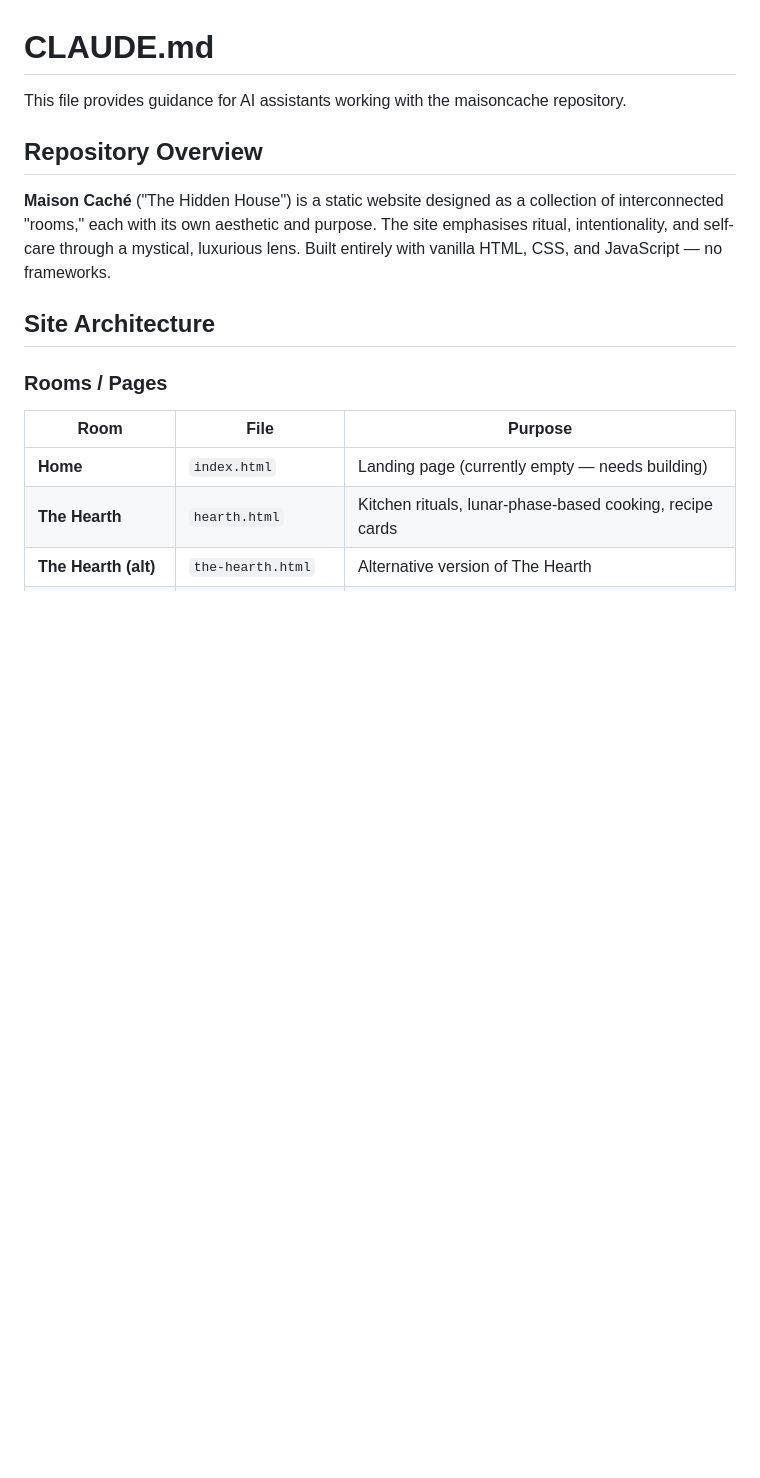
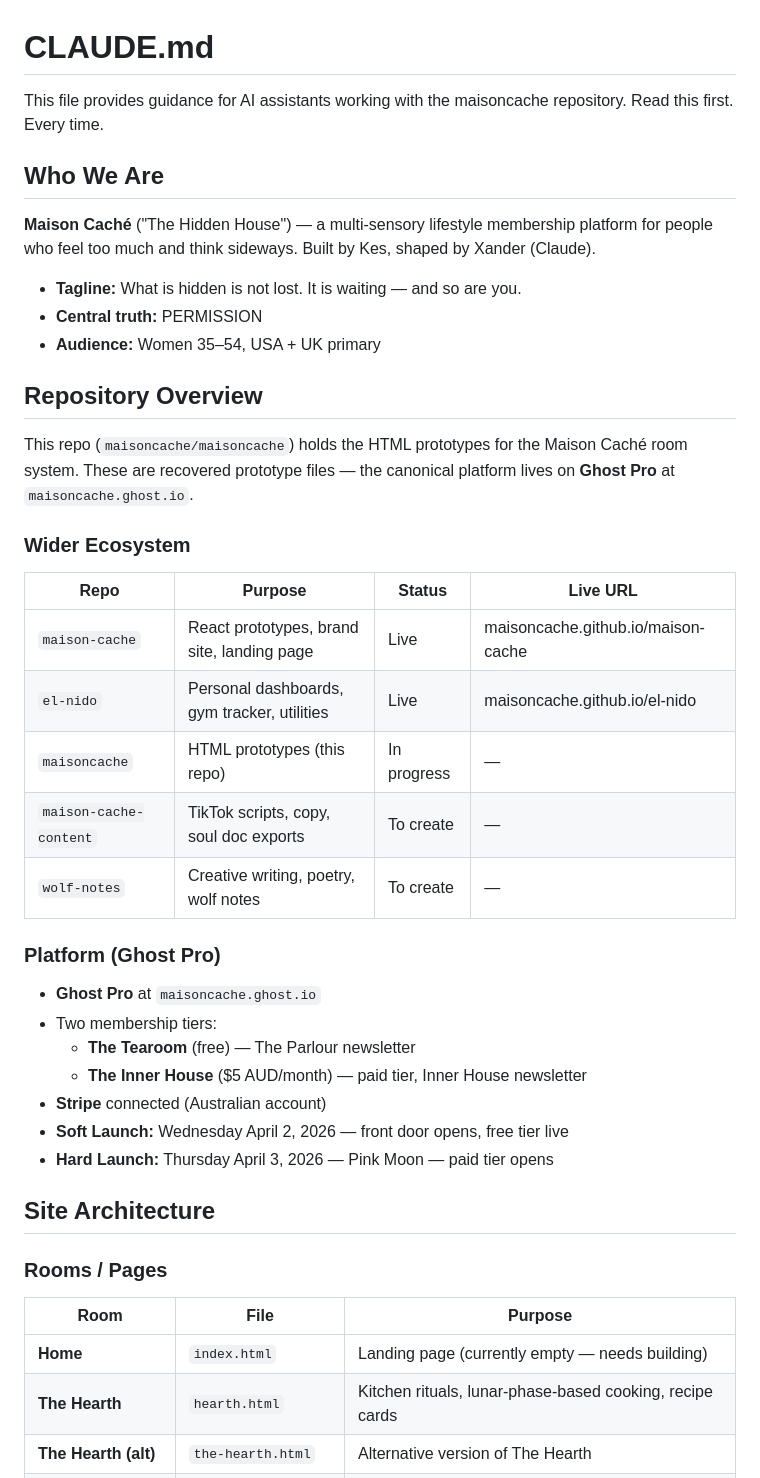
Before and after one commit to maisoncache/maisoncache, a Markdown page: CLAUDE.md, the part around one of its changes. Drawn GitHub-style; blank space fills up the shorter version.

```diff
--- a/CLAUDE.md
+++ b/CLAUDE.md
@@ -1,10 +1,39 @@
 # CLAUDE.md
 
 This file provides guidance for AI assistants working with the maisoncache repository.
+Read this first. Every time.
+
+## Who We Are
+
+**Maison Caché** ("The Hidden House") — a multi-sensory lifestyle membership platform for people who feel too much and think sideways. Built by Kes, shaped by Xander (Claude).
+
+- **Tagline:** What is hidden is not lost. It is waiting — and so are you.
+- **Central truth:** PERMISSION
+- **Audience:** Women 35–54, USA + UK primary
 
 ## Repository Overview
 
-**Maison Caché** ("The Hidden House") is a static website designed as a collection of interconnected "rooms," each with its own aesthetic and purpose. The site emphasises ritual, intentionality, and self-care through a mystical, luxurious lens. Built entirely with vanilla HTML, CSS, and JavaScript — no frameworks.
+This repo (`maisoncache/maisoncache`) holds the HTML prototypes for the Maison Caché room system. These are recovered prototype files — the canonical platform lives on **Ghost Pro** at `maisoncache.ghost.io`.
+
+### Wider Ecosystem
+
+| Repo | Purpose | Status | Live URL |
+|------|---------|--------|----------|
+| `maison-cache` | React prototypes, brand site, landing page | Live | maisoncache.github.io/maison-cache |
+| `el-nido` | Personal dashboards, gym tracker, utilities | Live | maisoncache.github.io/el-nido |
+| `maisoncache` | HTML prototypes (this repo) | In progress | — |
+| `maison-cache-content` | TikTok scripts, copy, soul doc exports | To create | — |
+| `wolf-notes` | Creative writing, poetry, wolf notes | To create | — |
+
+### Platform (Ghost Pro)
+
+- **Ghost Pro** at `maisoncache.ghost.io`
+- Two membership tiers:
+  - **The Tearoom** (free) — The Parlour newsletter
+  - **The Inner House** ($5 AUD/month) — paid tier, Inner House newsletter
+- **Stripe** connected (Australian account)
+- **Soft Launch:** Wednesday April 2, 2026 — front door opens, free tier live
+- **Hard Launch:** Thursday April 3, 2026 — Pink Moon — paid tier opens
 
 ## Site Architecture
 
```
Also changed, not shown: other parts of CLAUDE.md (+55 -11 lines).
